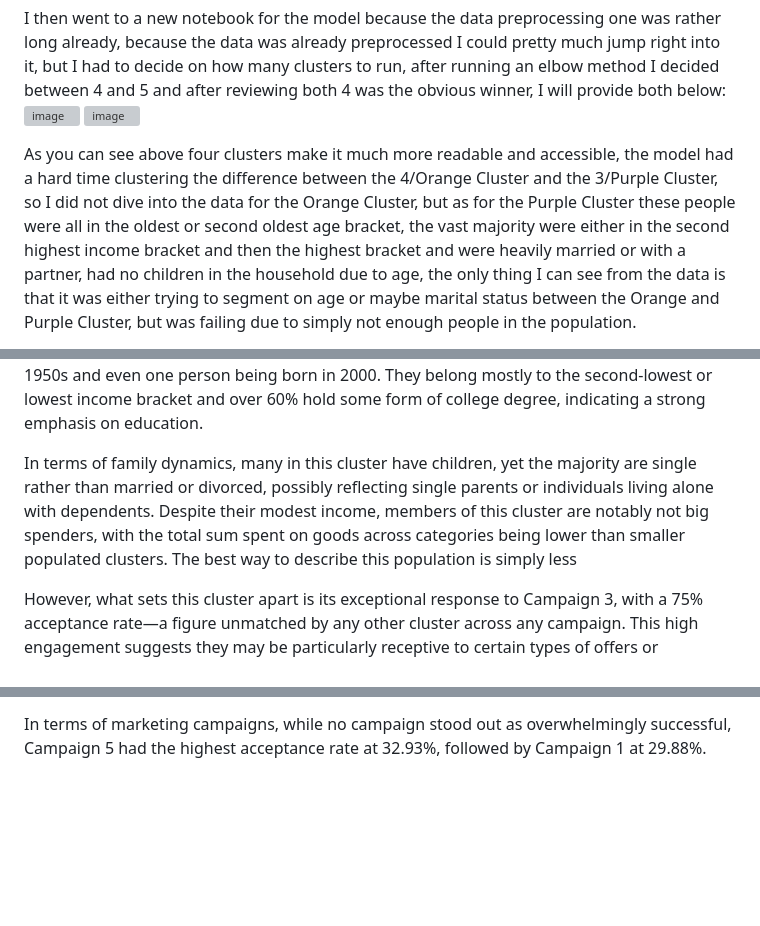
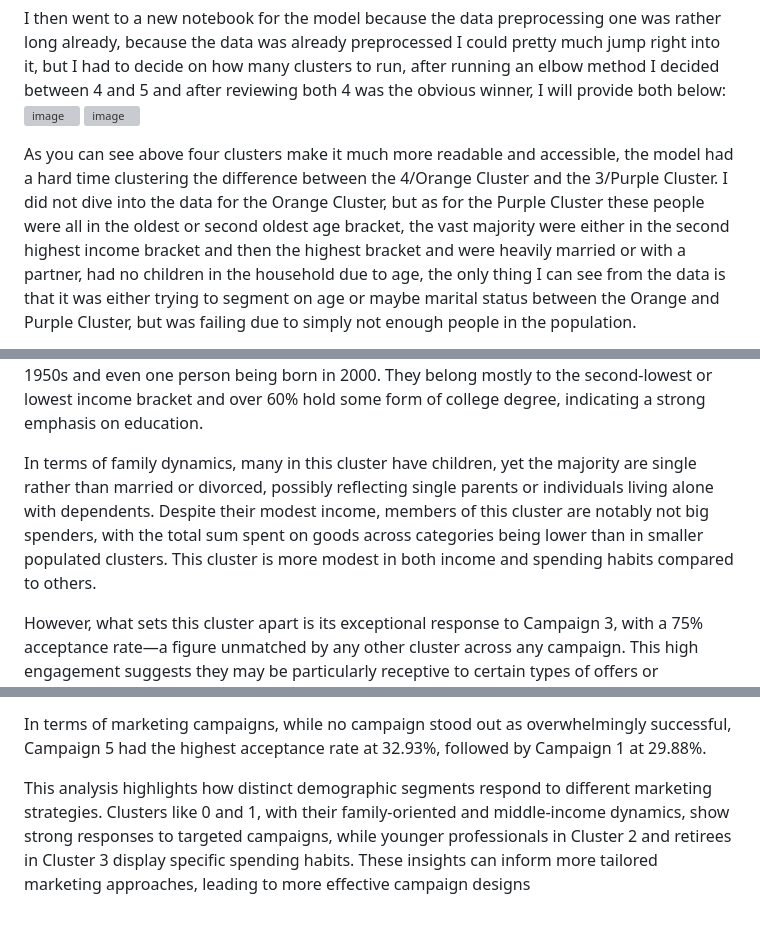
Before and after one commit to nbran3/Portfolio, a Markdown page: MarketingAnalytics/FoodDataset/README.md, 3 parts joined by grey strips. Drawn GitHub-style; blank space fills up the shorter version; grey boxes are pictures that could not be loaded.

Commit message:
Update README.md v4

```diff
--- a/MarketingAnalytics/FoodDataset/README.md
+++ b/MarketingAnalytics/FoodDataset/README.md
@@ -5,7 +5,7 @@ I found this dataset on Kaggle. I do not believe this is real data, but the data
 I then went to a new notebook for the model because the data preprocessing one was rather long already, because the data was already preprocessed I could pretty much jump right into it, but I had to decide on how many clusters to run, after running an elbow method I decided between 4 and 5 and after reviewing both
 4 was the obvious winner, I will provide both below:![image](https://github.com/user-attachments/assets/4cc11d9e-2ec5-4319-aa08-e95e93d108ce) ![image](https://github.com/user-attachments/assets/3e0e5fee-3332-414d-b121-03c2bc8850e6)
 
-As you can see above four clusters make it much more readable and accessible, the model had a hard time clustering the difference between the 4/Orange Cluster and the 3/Purple Cluster, so I did not dive into the data for the Orange Cluster, but as for the Purple Cluster these people were all in the oldest or
+As you can see above four clusters make it much more readable and accessible, the model had a hard time clustering the difference between the 4/Orange Cluster and the 3/Purple Cluster. I did not dive into the data for the Orange Cluster, but as for the Purple Cluster these people were all in the oldest or
 second oldest age bracket, the vast majority were either in the second highest income bracket and then the highest bracket and were heavily married or with a partner, had no children in the household due to age,
 the only thing I can see from the data is that it was either trying to segment on age or maybe marital status between the Orange and Purple Cluster, but was failing due to simply not enough people in the population.
 
@@ -15,7 +15,7 @@ First is Cluster 0 or the Red Cluster -![image](https://github.com/user-attachme
 
 Cluster 0 represents the second-largest population group in the segmentation. This cluster is characterized by individuals predominantly born in the 1970s, placing them in their mid-40s to early 50s, but is the most wide-ranging population with some members being born in the 1950s and even one person being born in 2000. They belong mostly to the second-lowest or lowest income bracket and over 60% hold some form of college degree, indicating a strong emphasis on education.
 
-In terms of family dynamics, many in this cluster have children, yet the majority are single rather than married or divorced, possibly reflecting single parents or individuals living alone with dependents. Despite their modest income, members of this cluster are notably not big spenders, with the total sum spent on goods across categories being lower than smaller populated clusters. The best way to describe this population is simply less
+In terms of family dynamics, many in this cluster have children, yet the majority are single rather than married or divorced, possibly reflecting single parents or individuals living alone with dependents. Despite their modest income, members of this cluster are notably not big spenders, with the total sum spent on goods across categories being lower than in smaller populated clusters. This cluster is more modest in both income and spending habits compared to others.
 
 However, what sets this cluster apart is its exceptional response to Campaign 3, with a 75% acceptance rate—a figure unmatched by any other cluster across any campaign. This high engagement suggests they may be particularly receptive to certain types of offers or promotions, making them a key target for future marketing strategies.
 
@@ -39,3 +39,5 @@ The best way to describe Cluster 3 is retirees. This cluster is the oldest clust
 This population is almost entirely in the highest and second highest income brackets, and almost half of the population has the highest level of education at undergraduate. This population is the highest spenders in terms of per capita, which makes sense considering they are retired.
 
 In terms of marketing campaigns, while no campaign stood out as overwhelmingly successful, Campaign 5 had the highest acceptance rate at 32.93%, followed by Campaign 1 at 29.88%.
+
+This analysis highlights how distinct demographic segments respond to different marketing strategies. Clusters like 0 and 1, with their family-oriented and middle-income dynamics, show strong responses to targeted campaigns, while younger professionals in Cluster 2 and retirees in Cluster 3 display specific spending habits. These insights can inform more tailored marketing approaches, leading to more effective campaign designs
```
Also changed, not shown: other parts of MarketingAnalytics/FoodDataset/README.md (+1 -1 lines).
